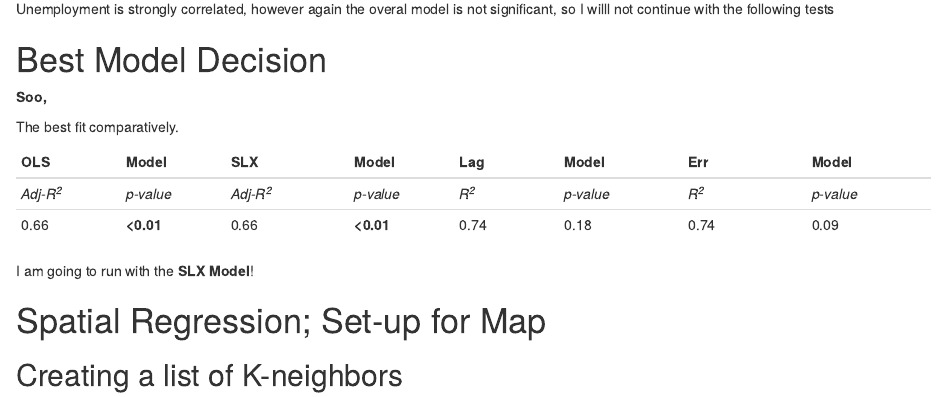
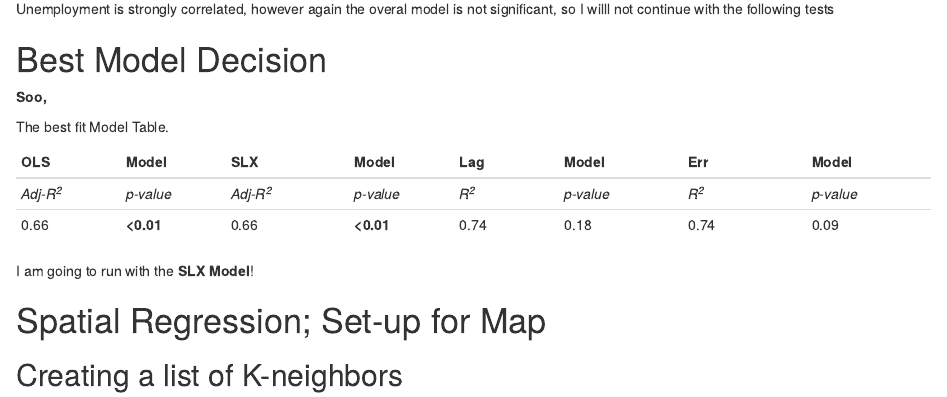
Before and after one commit to jkauphus/Spatial_Regression, an R Markdown document (Spatial_Regression.Rmd): the page in a window 1100 px wide, from 3760 px down. Rendered offline with R 4.5, knitr and Pandoc, with nearby package versions; some code elsewhere in the file could not run offline.

Commit message:
Second Updates

```diff
--- a/Spatial_Regression.Rmd
+++ b/Spatial_Regression.Rmd
@@ -171,7 +171,7 @@ Unemployment is strongly correlated, however again the overal model is not signi
 
 **Soo,**
 
-The best fit comparatively.
+The best fit Model Table.
 
   OLS | Model | SLX | Model  |   Lag  | Model |   Err | Model |
 ----- | ----- | ------ |----- | ----- | ------ | ------ | ------ |
```
Also changed, not shown: index.html.
